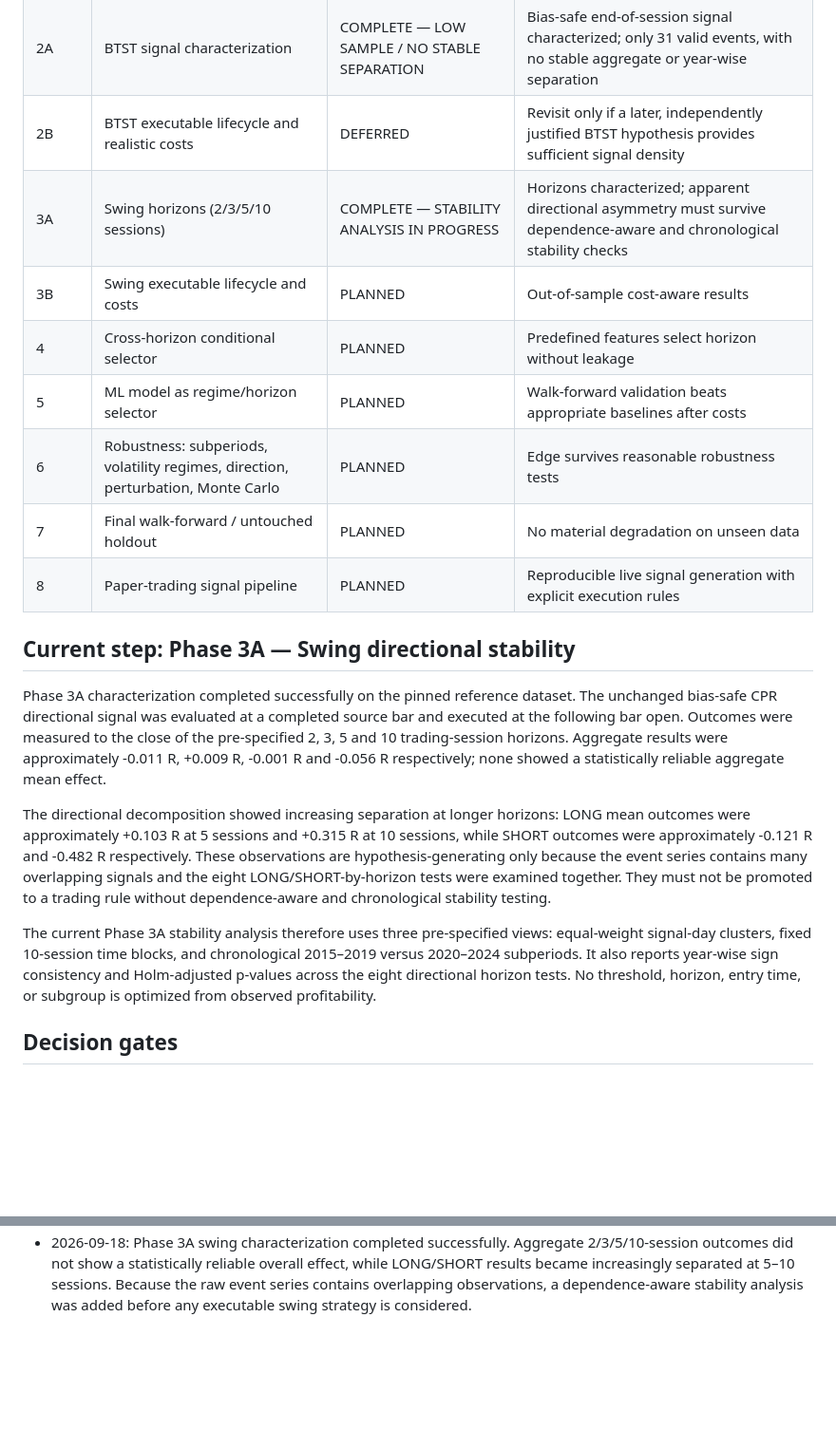
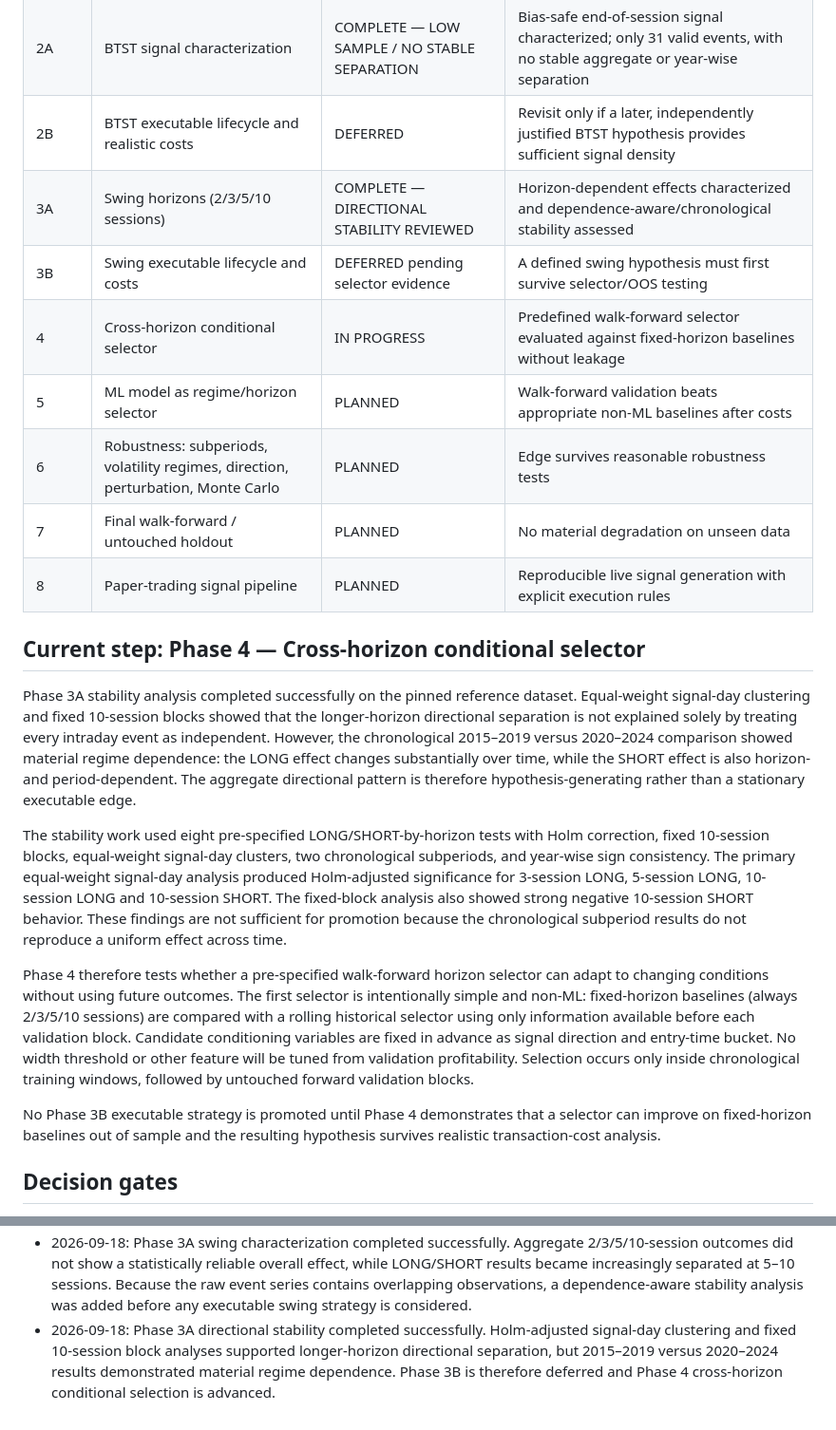
Before and after one commit to vishnuvcr/CPR-, a Markdown page: docs/CPR_RESEARCH_PLAN.md, 2 parts joined by grey strips. Shown at 95% size. GitHub-like rendering; blank space fills up the shorter version.

Commit message:
Complete Phase 3A stability and start Phase 4

```diff
--- a/docs/CPR_RESEARCH_PLAN.md
+++ b/docs/CPR_RESEARCH_PLAN.md
@@ -26,21 +26,23 @@ Scientifically evaluate whether Central Pivot Range (CPR)-derived signals contai
 | 1D | Intraday event/trade lifecycle with stops, targets and time exits, excluding costs | DEFERRED | Revisit only if later evidence provides a justified intraday hypothesis |
 | 2A | BTST signal characterization | COMPLETE — LOW SAMPLE / NO STABLE SEPARATION | Bias-safe end-of-session signal characterized; only 31 valid events, with no stable aggregate or year-wise separation |
 | 2B | BTST executable lifecycle and realistic costs | DEFERRED | Revisit only if a later, independently justified BTST hypothesis provides sufficient signal density |
-| 3A | Swing horizons (2/3/5/10 sessions) | COMPLETE — STABILITY ANALYSIS IN PROGRESS | Horizons characterized; apparent directional asymmetry must survive dependence-aware and chronological stability checks |
-| 3B | Swing executable lifecycle and costs | PLANNED | Out-of-sample cost-aware results |
-| 4 | Cross-horizon conditional selector | PLANNED | Predefined features select horizon without leakage |
-| 5 | ML model as regime/horizon selector | PLANNED | Walk-forward validation beats appropriate baselines after costs |
+| 3A | Swing horizons (2/3/5/10 sessions) | COMPLETE — DIRECTIONAL STABILITY REVIEWED | Horizon-dependent effects characterized and dependence-aware/chronological stability assessed |
+| 3B | Swing executable lifecycle and costs | DEFERRED pending selector evidence | A defined swing hypothesis must first survive selector/OOS testing |
+| 4 | Cross-horizon conditional selector | IN PROGRESS | Predefined walk-forward selector evaluated against fixed-horizon baselines without leakage |
+| 5 | ML model as regime/horizon selector | PLANNED | Walk-forward validation beats appropriate non-ML baselines after costs |
 | 6 | Robustness: subperiods, volatility regimes, direction, perturbation, Monte Carlo | PLANNED | Edge survives reasonable robustness tests |
 | 7 | Final walk-forward / untouched holdout | PLANNED | No material degradation on unseen data |
 | 8 | Paper-trading signal pipeline | PLANNED | Reproducible live signal generation with explicit execution rules |
 
-## Current step: Phase 3A — Swing directional stability
+## Current step: Phase 4 — Cross-horizon conditional selector
 
-Phase 3A characterization completed successfully on the pinned reference dataset. The unchanged bias-safe CPR directional signal was evaluated at a completed source bar and executed at the following bar open. Outcomes were measured to the close of the pre-specified 2, 3, 5 and 10 trading-session horizons. Aggregate results were approximately -0.011 R, +0.009 R, -0.001 R and -0.056 R respectively; none showed a statistically reliable aggregate mean effect.
+Phase 3A stability analysis completed successfully on the pinned reference dataset. Equal-weight signal-day clustering and fixed 10-session blocks showed that the longer-horizon directional separation is not explained solely by treating every intraday event as independent. However, the chronological 2015–2019 versus 2020–2024 comparison showed material regime dependence: the LONG effect changes substantially over time, while the SHORT effect is also horizon- and period-dependent. The aggregate directional pattern is therefore hypothesis-generating rather than a stationary executable edge.
 
-The directional decomposition showed increasing separation at longer horizons: LONG mean outcomes were approximately +0.103 R at 5 sessions and +0.315 R at 10 sessions, while SHORT outcomes were approximately -0.121 R and -0.482 R respectively. These observations are hypothesis-generating only because the event series contains many overlapping signals and the eight LONG/SHORT-by-horizon tests were examined together. They must not be promoted to a trading rule without dependence-aware and chronological stability testing.
+The stability work used eight pre-specified LONG/SHORT-by-horizon tests with Holm correction, fixed 10-session blocks, equal-weight signal-day clusters, two chronological subperiods, and year-wise sign consistency. The primary equal-weight signal-day analysis produced Holm-adjusted significance for 3-session LONG, 5-session LONG, 10-session LONG and 10-session SHORT. The fixed-block analysis also showed strong negative 10-session SHORT behavior. These findings are not sufficient for promotion because the chronological subperiod results do not reproduce a uniform effect across time.
 
-The current Phase 3A stability analysis therefore uses three pre-specified views: equal-weight signal-day clusters, fixed 10-session time blocks, and chronological 2015–2019 versus 2020–2024 subperiods. It also reports year-wise sign consistency and Holm-adjusted p-values across the eight directional horizon tests. No threshold, horizon, entry time, or subgroup is optimized from observed profitability.
+Phase 4 therefore tests whether a pre-specified walk-forward horizon selector can adapt to changing conditions without using future outcomes. The first selector is intentionally simple and non-ML: fixed-horizon baselines (always 2/3/5/10 sessions) are compared with a rolling historical selector using only information available before each validation block. Candidate conditioning variables are fixed in advance as signal direction and entry-time bucket. No width threshold or other feature will be tuned from validation profitability. Selection occurs only inside chronological training windows, followed by untouched forward validation blocks.
+
+No Phase 3B executable strategy is promoted until Phase 4 demonstrates that a selector can improve on fixed-horizon baselines out of sample and the resulting hypothesis survives realistic transaction-cost analysis.
 
 ## Decision gates
 
@@ -65,3 +67,4 @@ The current Phase 3A stability analysis therefore uses three pre-specified views
 - 2026-09-18: BTST characterization was audited for temporal leakage. The original implementation used the full source-session close for intraday signals generated before that close. BTST logic was corrected to use only the final completed source-session bar and the next-session open as the executable entry. CI now explicitly validates one end-of-session event per source day and final-bar timing.
 - 2026-09-18: Phase 2A rerun completed successfully after fixing the summary outcome-column collision. Artifact validation and timing-integrity checks passed. The corrected characterization produced 31 valid end-of-session events; aggregate overnight and next-session outcomes did not show stable separation, and yearly sample sizes were too small for a stability claim. Phase 2B is therefore deferred and Phase 3A swing-horizon characterization is advanced.
 - 2026-09-18: Phase 3A swing characterization completed successfully. Aggregate 2/3/5/10-session outcomes did not show a statistically reliable overall effect, while LONG/SHORT results became increasingly separated at 5–10 sessions. Because the raw event series contains overlapping observations, a dependence-aware stability analysis was added before any executable swing strategy is considered.
+- 2026-09-18: Phase 3A directional stability completed successfully. Holm-adjusted signal-day clustering and fixed 10-session block analyses supported longer-horizon directional separation, but 2015–2019 versus 2020–2024 results demonstrated material regime dependence. Phase 3B is therefore deferred and Phase 4 cross-horizon conditional selection is advanced.
```
